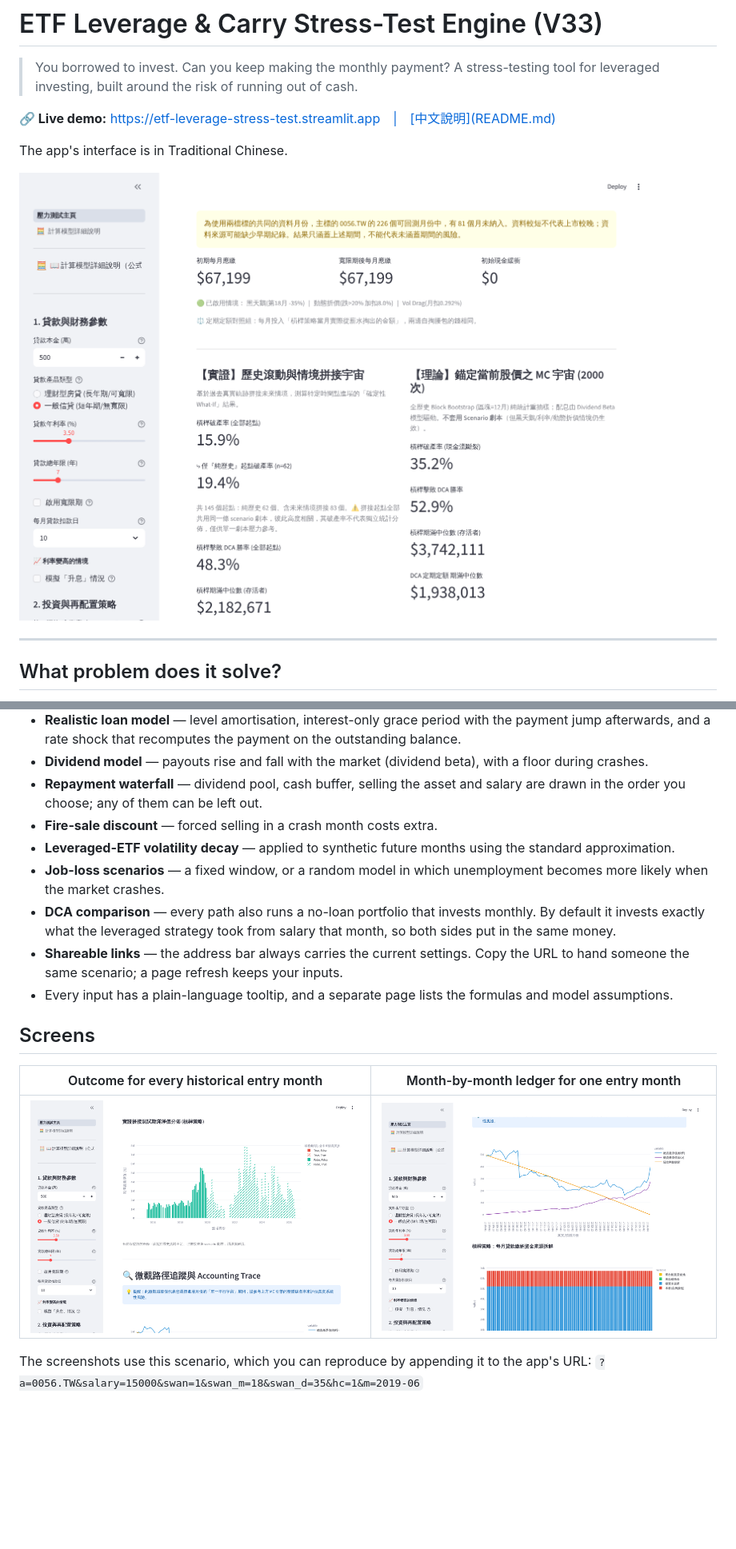
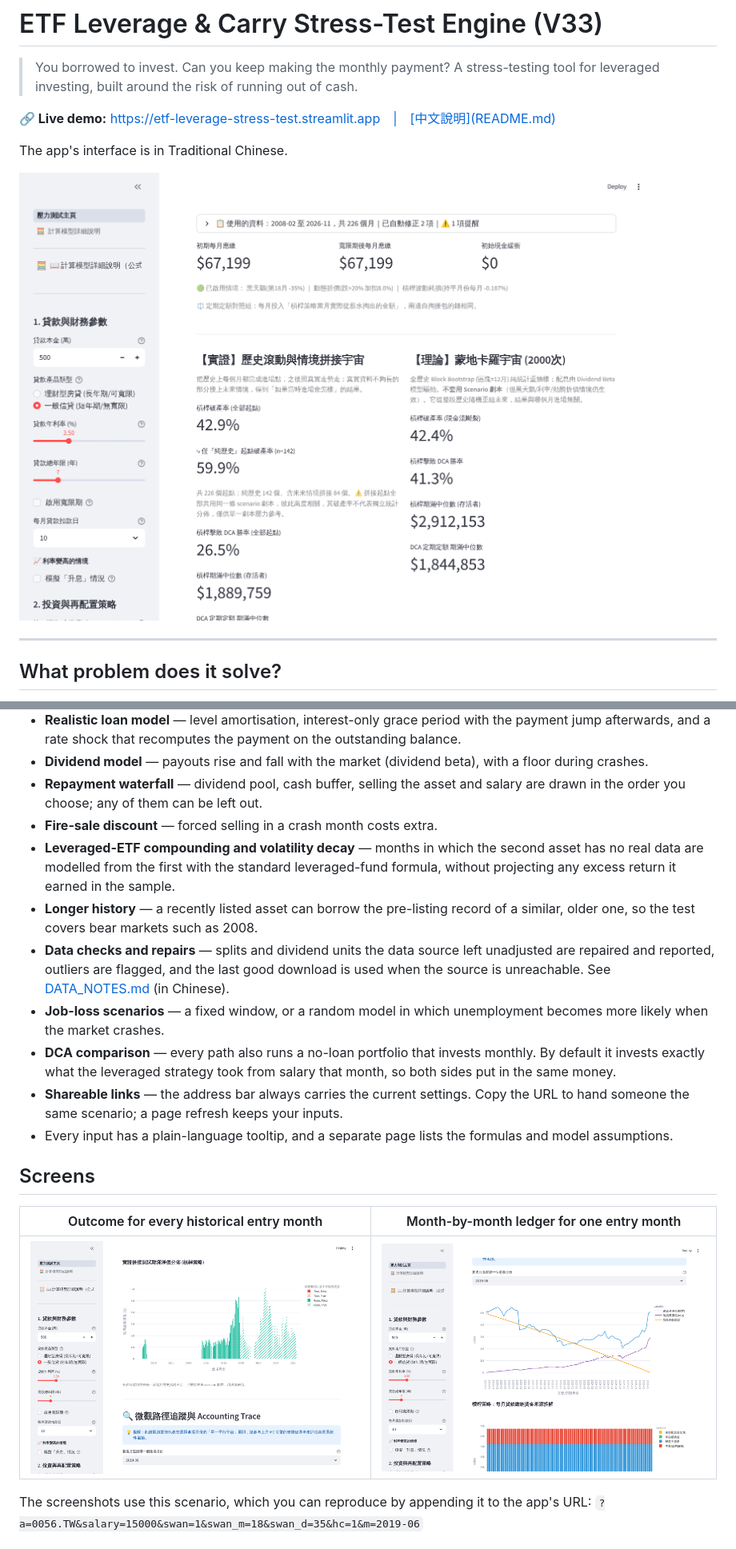
Before and after one commit to Wayweiwayne/ETF-Leverage-Stress-Test, a Markdown page: README.en.md, 2 parts joined by grey strips. Shown at 80% size. GitHub-like rendering; pictures changed too: docs/images/ledger-trace.png, docs/images/overview.png, docs/images/rolling-history.png; blank space fills up the shorter version.

Commit message:
Document data handling and refresh screenshots
Co-Authored-By: Claude Fable 5.2 <noreply@anthropic.com>
Claude-Session: https://claude.ai/code/session_01CintocfKHNCtdKQJB2AfRi

```diff
--- a/README.en.md
+++ b/README.en.md
@@ -32,7 +32,9 @@ The first month in which the payment cannot be covered, the strategy is **ruined
 - **Dividend model** — payouts rise and fall with the market (dividend beta), with a floor during crashes.
 - **Repayment waterfall** — dividend pool, cash buffer, selling the asset and salary are drawn in the order you choose; any of them can be left out.
 - **Fire-sale discount** — forced selling in a crash month costs extra.
-- **Leveraged-ETF volatility decay** — applied to synthetic future months using the standard approximation.
+- **Leveraged-ETF compounding and volatility decay** — months in which the second asset has no real data are modelled from the first with the standard leveraged-fund formula, without projecting any excess return it earned in the sample.
+- **Longer history** — a recently listed asset can borrow the pre-listing record of a similar, older one, so the test covers bear markets such as 2008.
+- **Data checks and repairs** — splits and dividend units the data source left unadjusted are repaired and reported, outliers are flagged, and the last good download is used when the source is unreachable. See [DATA_NOTES.md](DATA_NOTES.md) (in Chinese).
 - **Job-loss scenarios** — a fixed window, or a random model in which unemployment becomes more likely when the market crashes.
 - **DCA comparison** — every path also runs a no-loan portfolio that invests monthly. By default it invests exactly what the leveraged strategy took from salary that month, so both sides put in the same money.
 - **Shareable links** — the address bar always carries the current settings. Copy the URL to hand someone the same scenario; a page refresh keeps your inputs.
```
Also changed, not shown: other parts of README.en.md (+5 -4 lines), DATA_NOTES.md (+39 -11 lines), README.md (+8 -5 lines).
